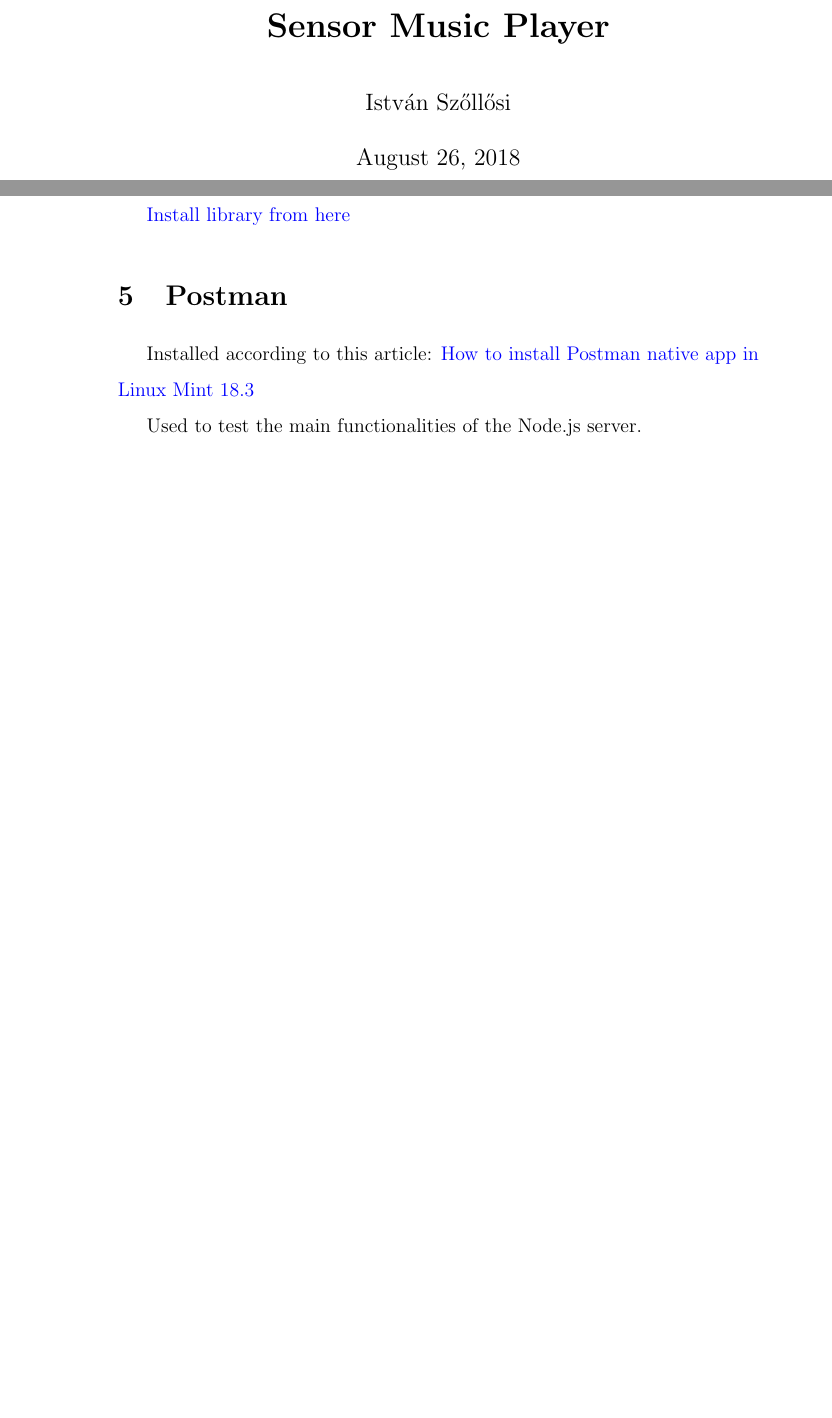
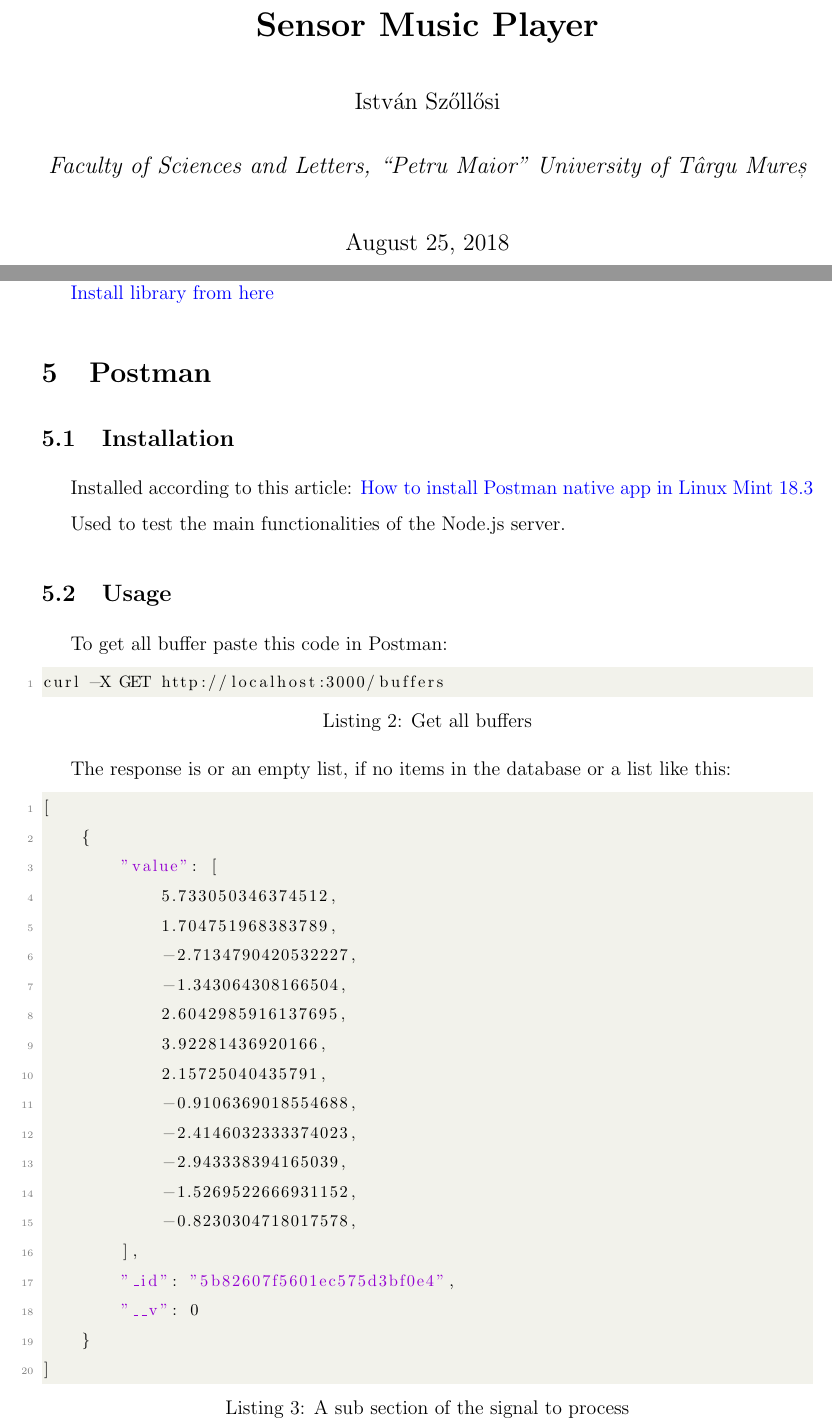
Before and after one commit to I-sty/SensorMusicPlayer, a LaTeX document (docs/description.tex): two parts of pages 1 and 4 of 4, joined at a grey line, cut so that both start at the same text, the shorter picture padded with empty space. Compiled offline with pdfLaTeX.

Commit message:
Added Postman examples, added institute

```diff
--- a/docs/description.tex
+++ b/docs/description.tex
@@ -1,6 +1,15 @@
 \documentclass[12pt, a4paper, portrait]{article}
 %Gummi|065|=)
+\usepackage[affil-it]{authblk}
 \usepackage{hyperref}
+\hypersetup{
+  colorlinks=true,
+  linkcolor=black,
+  filecolor=magenta,
+  urlcolor=blue
+}
+\urlstyle{same}
+
 \usepackage{listings}
 \usepackage{color}
 \definecolor{codegreen}{rgb}{0,0.6,0}
@@ -40,2 +53,4 @@
 \title{\textbf{Sensor Music Player}}
 \author{István Szőllősi}
+\affil{Faculty of Sciences and Letters, ``Petru Maior'' University of Târgu Mureș}
+\date{August 25, 2018}
@@ -82,8 +96,38 @@ db.<collection>.drop()
 \href{https://matplotlib.org/users/installing.html#linux-using-your-package-manager}{Install library from here}
 
 \section{Postman}
+\subsection{Installation}
 Installed according to this article: \href{https://r00t4bl3.com/post/how-to-install-postman-native-app-in-linux-mint-18-3-sylvia}{How to install Postman native app in Linux Mint 18.3}
 
 Used to test the main functionalities of the Node.js server.
+\subsection{Usage}
+To get all buffer paste this code in Postman:
+\begin{lstlisting}[language=bash, caption=Get all buffers]
+curl -X GET http://localhost:3000/buffers
+\end{lstlisting}
+
+The response is or an empty list, if no items in the database or a list like this:
+\begin{lstlisting}[language=XML, caption=A sub section of the signal to process]
+[
+    {
+        "value": [
+            5.733050346374512,
+            1.704751968383789,
+            -2.7134790420532227,
+            -1.343064308166504,
+            2.6042985916137695,
+            3.92281436920166,
+            2.15725040435791,
+            -0.9106369018554688,
+            -2.4146032333374023,
+            -2.943338394165039,
+            -1.5269522666931152,
+            -0.8230304718017578,
+        ],
+        "_id": "5b82607f5601ec575d3bf0e4",
+        "__v": 0
+    }
+]
+\end{lstlisting}
 
 \end{document}
```
Also changed, not shown: docs/description.pdf, docs/description.tex (17 more changed lines).
